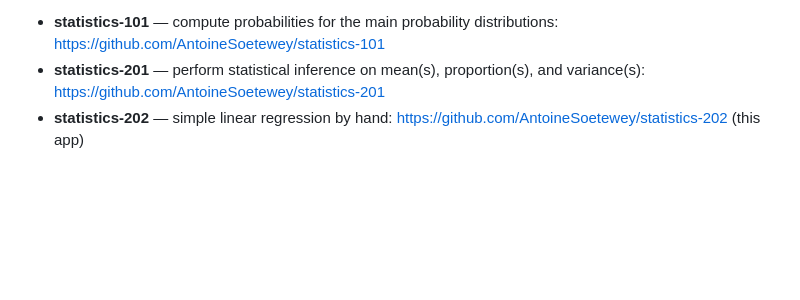
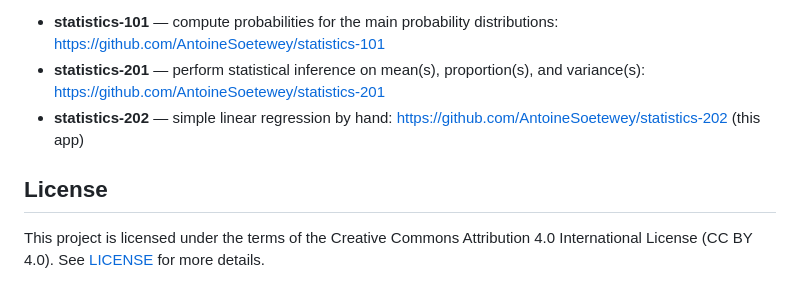
Before and after one commit to AntoineSoetewey/statistics-202, a Markdown page: README.md, the part around the change. Rendered like a GitHub page; blank space fills up the shorter version.

```diff
--- a/README.md
+++ b/README.md
@@ -82,3 +82,7 @@ This app is part of a set of three complementary Shiny apps developed for studen
 - **statistics-101** — compute probabilities for the main probability distributions: https://github.com/AntoineSoetewey/statistics-101
 - **statistics-201** — perform statistical inference on mean(s), proportion(s), and variance(s): https://github.com/AntoineSoetewey/statistics-201
 - **statistics-202** — simple linear regression by hand: https://github.com/AntoineSoetewey/statistics-202 (this app)
+
+## License
+
+This project is licensed under the terms of the Creative Commons Attribution 4.0 International License (CC BY 4.0). See [LICENSE](LICENSE) for more details.
```
